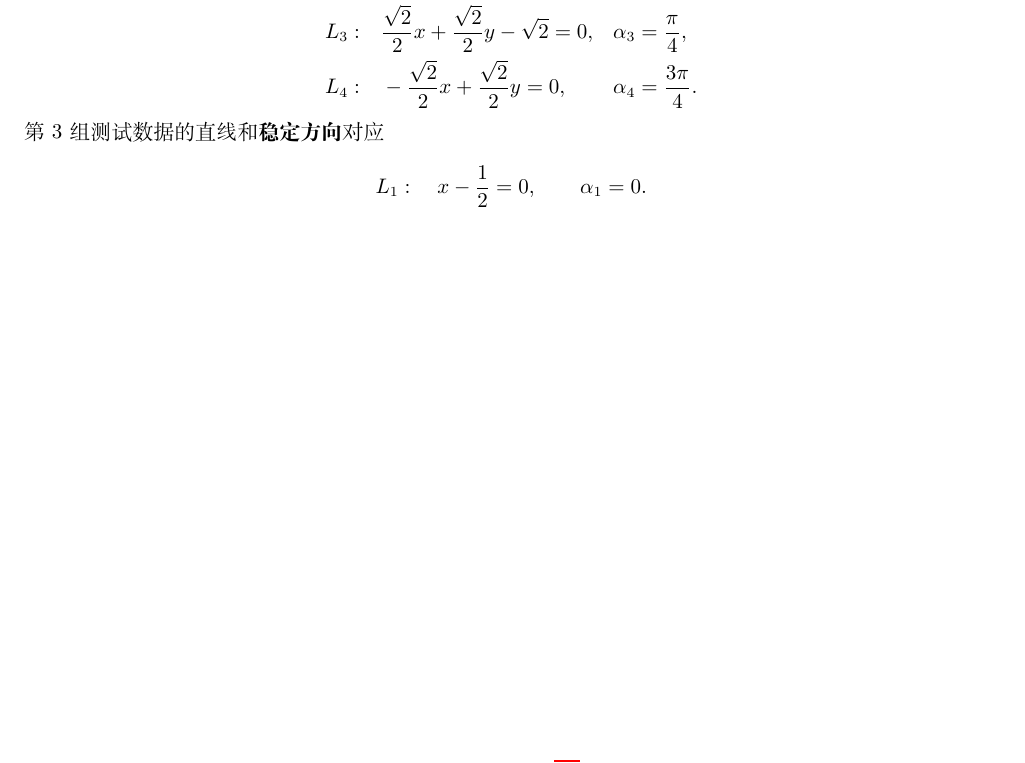
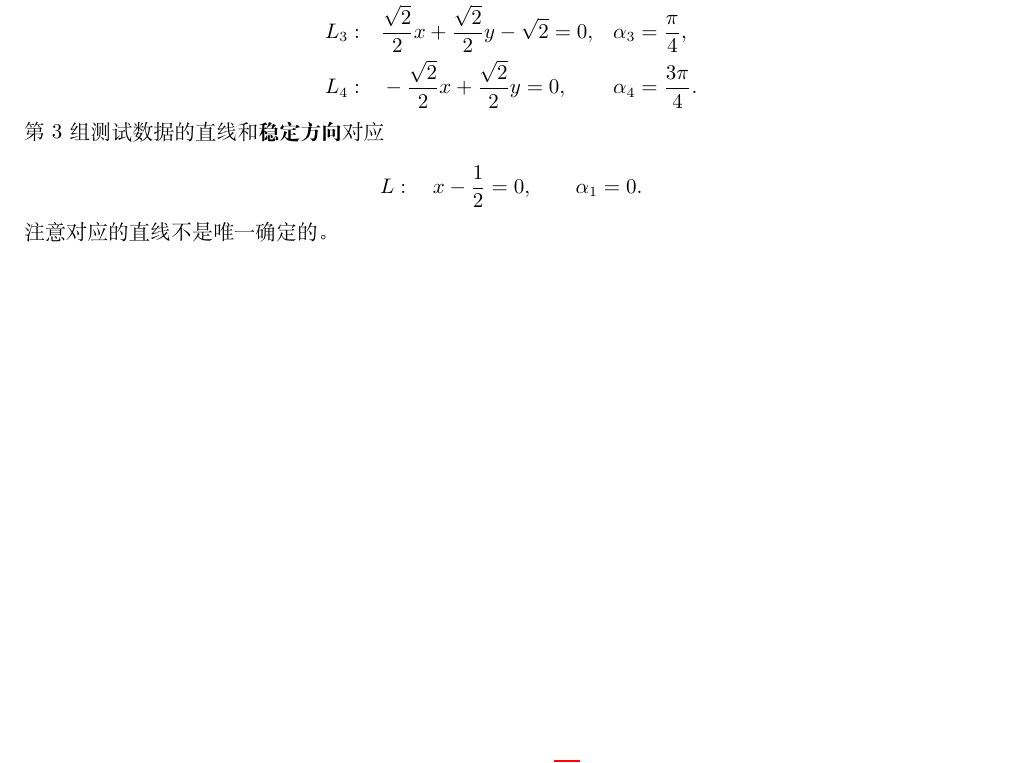
Before and after one commit to Thirstarfish/ECUSTPC-2026-Fall, a LaTeX document (statements_2026_fall/ecustpc_2026_fall_statements.tex, which reads statements_2026_fall/Problem_K_Stable_Directions.tex): part of page 17 of 21, cut so that both start at the same text. Compiled offline with XeLaTeX.

```diff
--- a/statements_2026_fall/Problem_K_Stable_Directions.tex
+++ b/statements_2026_fall/Problem_K_Stable_Directions.tex
@@ -311,7 +311,9 @@
 第 3 组测试数据的直线和\BF{稳定方向}对应
 
 \[
-L_1:\quad x-\frac{1}{2}=0,
+L:\quad x-\frac{1}{2}=0,
 \qquad
 \alpha_1=0.
 \]
+
+注意对应的直线不是唯一确定的。
```
Also changed, not shown: tutorial_2026_fall/tutorial.tex (+1 -1 lines), statements_2026_fall/ecustpc_2026_fall_statements.pdf, tutorial_2026_fall/tutorial.pdf.
